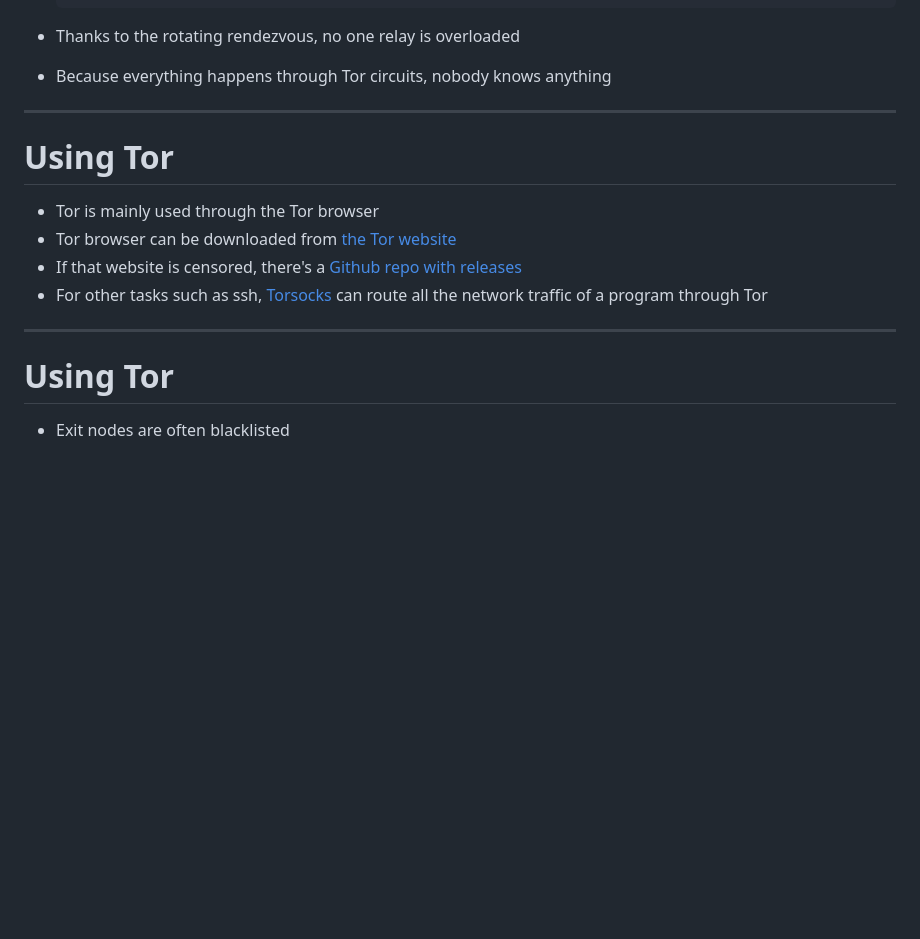
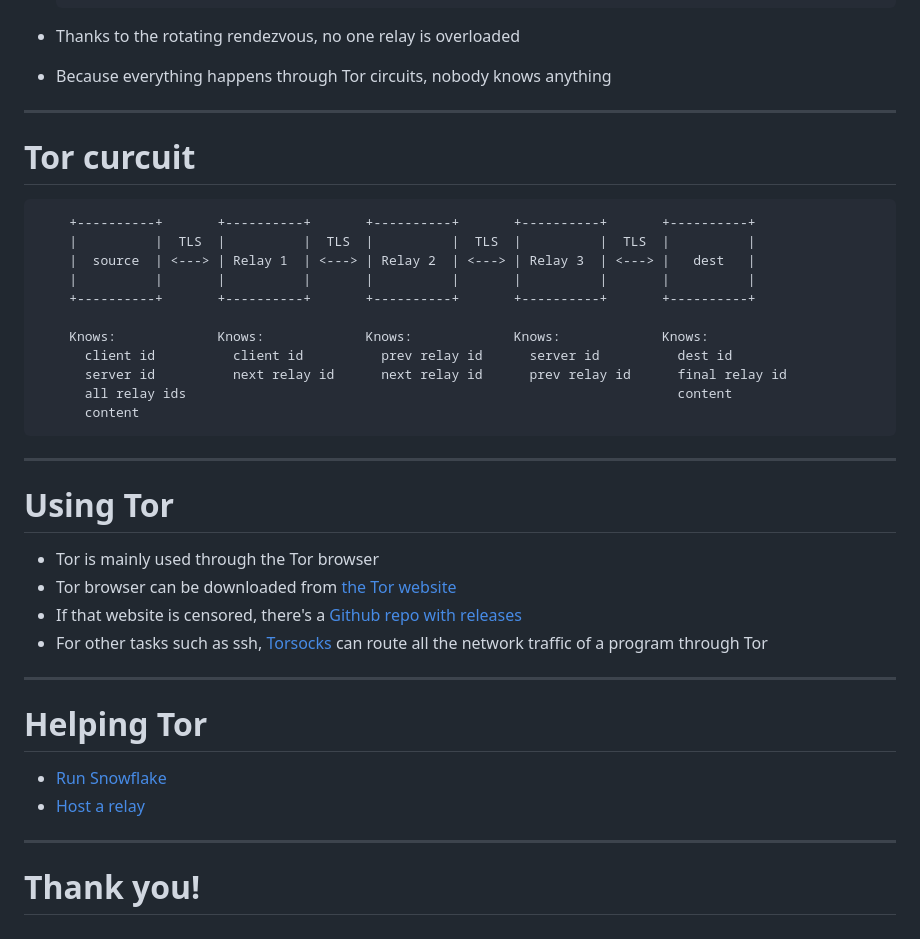
Before and after one commit to NateChoe1/tor-demo, a Markdown page: diagrams.md, the part around the change printed below. GitHub-like rendering; blank space fills up the shorter version.

Commit message:
Updated presentation

```diff
--- a/diagrams.md
+++ b/diagrams.md
@@ -240,6 +240,22 @@
 
 ---
 
+# Tor curcuit
+
+        +----------+       +----------+       +----------+       +----------+       +----------+
+        |          |  TLS  |          |  TLS  |          |  TLS  |          |  TLS  |          |
+        |  source  | <---> | Relay 1  | <---> | Relay 2  | <---> | Relay 3  | <---> |   dest   |
+        |          |       |          |       |          |       |          |       |          |
+        +----------+       +----------+       +----------+       +----------+       +----------+
+
+        Knows:             Knows:             Knows:             Knows:             Knows:
+          client id          client id          prev relay id      server id          dest id
+          server id          next relay id      next relay id      prev relay id      final relay id
+          all relay ids                                                               content
+          content
+
+---
+
 # Using Tor
 
 * Tor is mainly used through the Tor browser
@@ -249,6 +265,11 @@
 
 ---
 
-# Using Tor
+# Helping Tor
 
-* Exit nodes are often blacklisted
+* [Run Snowflake](https://snowflake.torproject.org)
+* [Host a relay](https://github.com/NateChoe1/tor-relay-docker)
+
+---
+
+# Thank you!
```
Also changed, not shown: other parts of diagrams.md (+2 -2 lines).
